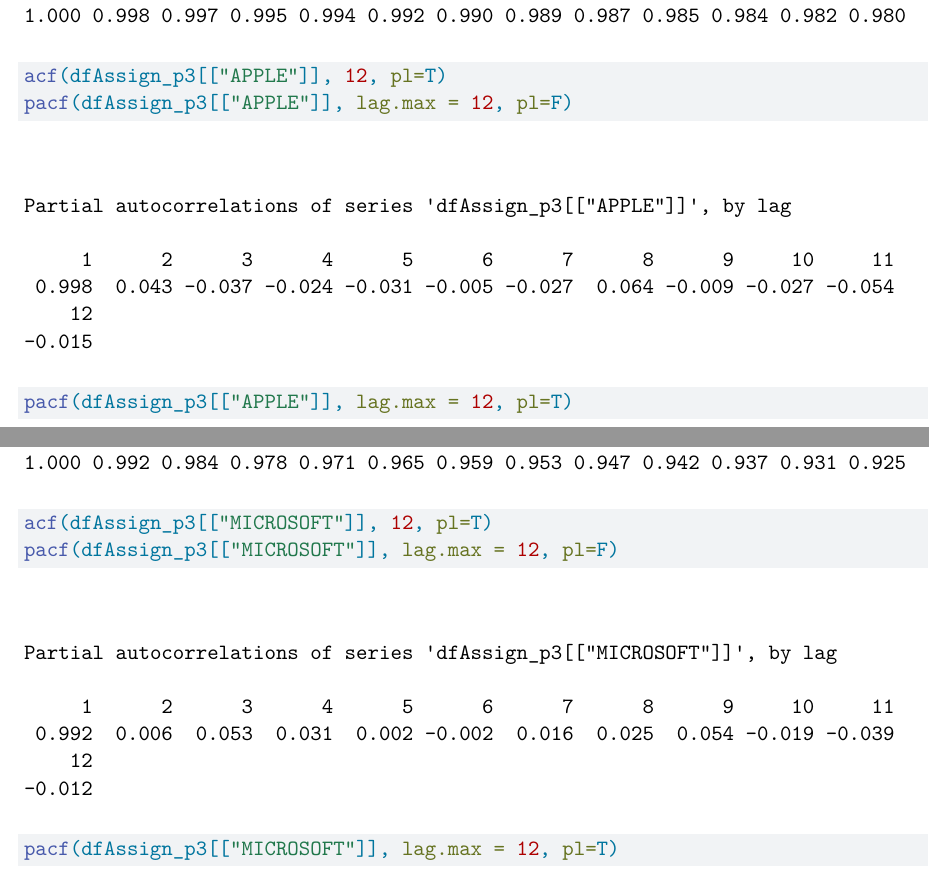
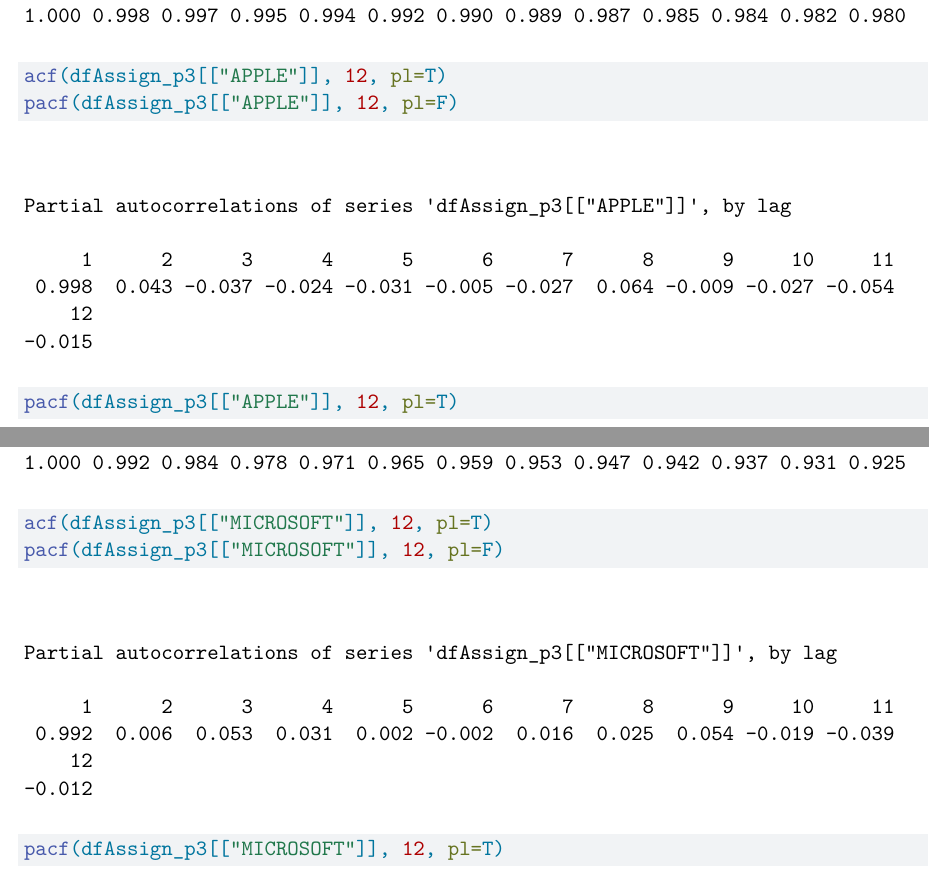
Before and after one commit to Gyari30/Econometrics_III, a Quarto document (Assignment_part3.qmd): two parts of pages 4 and 5 of 6, joined at a grey line, cut so that both start at the same text. Rendered offline with R 4.5, knitr and Pandoc in place of Quarto, then LaTeX, with nearby package versions; code that draws random numbers runs with fixed seeds of ours; a font, style sheet, LaTeX package, included part or bibliography that could not be used is replaced or left out.

Commit message:
Update Assignment_part3.qmd

````diff
--- a/Assignment_part3.qmd
+++ b/Assignment_part3.qmd
@@ -146,14 +146,14 @@
 # Calculate and Plot ACF and PACF for Apple
 acf(dfAssign_p3[["APPLE"]], 12, pl=F)
 acf(dfAssign_p3[["APPLE"]], 12, pl=T)
-pacf(dfAssign_p3[["APPLE"]], lag.max = 12, pl=F)
-pacf(dfAssign_p3[["APPLE"]], lag.max = 12, pl=T)
+pacf(dfAssign_p3[["APPLE"]], 12, pl=F)
+pacf(dfAssign_p3[["APPLE"]], 12, pl=T)
 
 # Calculate ACF and PACF for Microsoft
 acf(dfAssign_p3[["MICROSOFT"]], 12, pl=F)
 acf(dfAssign_p3[["MICROSOFT"]], 12, pl=T)
-pacf(dfAssign_p3[["MICROSOFT"]], lag.max = 12, pl=F)
-pacf(dfAssign_p3[["MICROSOFT"]], lag.max = 12, pl=T)
+pacf(dfAssign_p3[["MICROSOFT"]], 12, pl=F)
+pacf(dfAssign_p3[["MICROSOFT"]], 12, pl=T)
 ```
 We can see that all 12 lags of the autocorrelation function (ACF) are significant but only one lag of the partial autocorrelation function (PACF) is significant, it suggests that the dynamic of these stocks may have a high degree of autocorrelation but can be adequately modeled using a simple autoregressive (AR) model with one lag.
 
````
